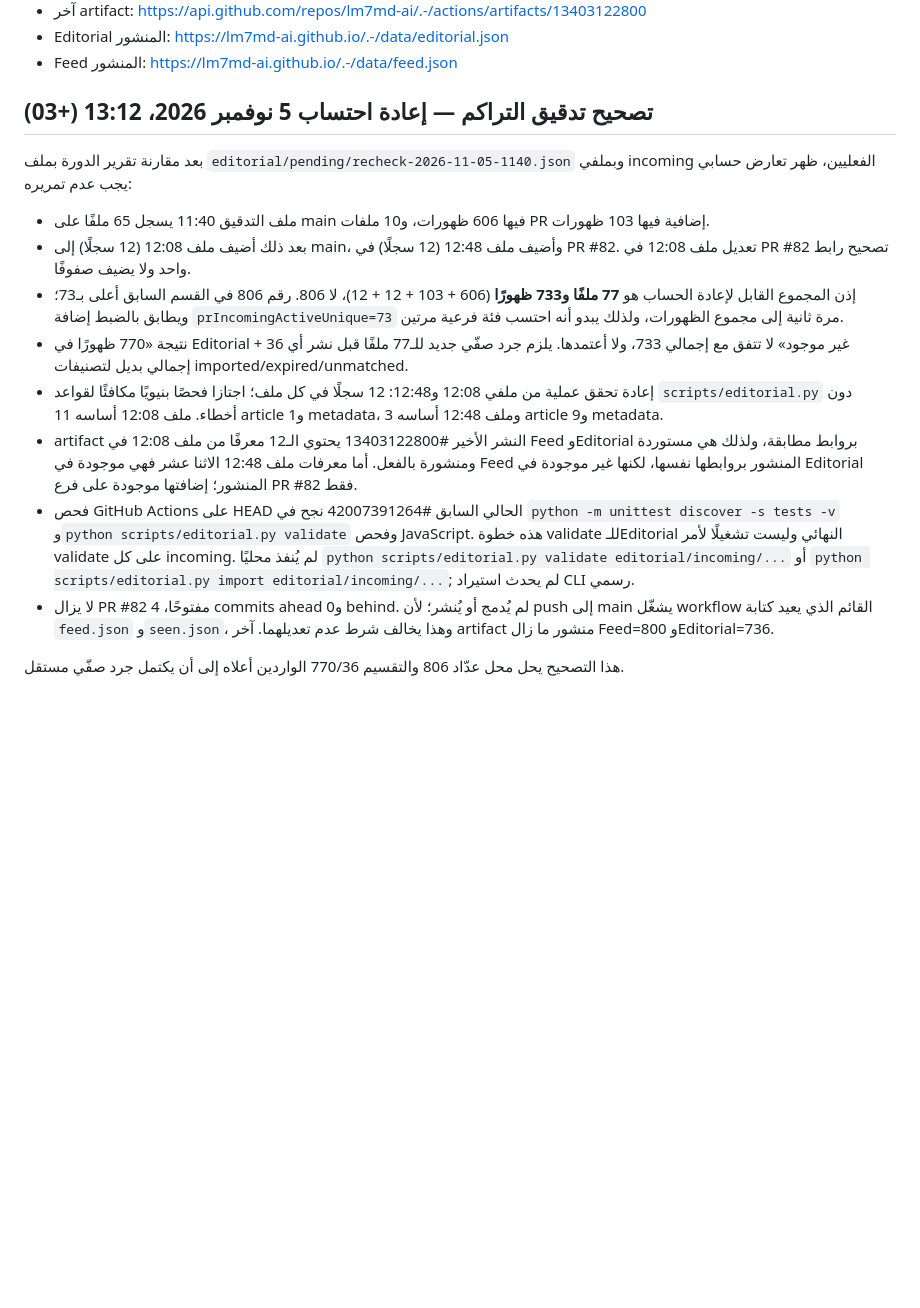
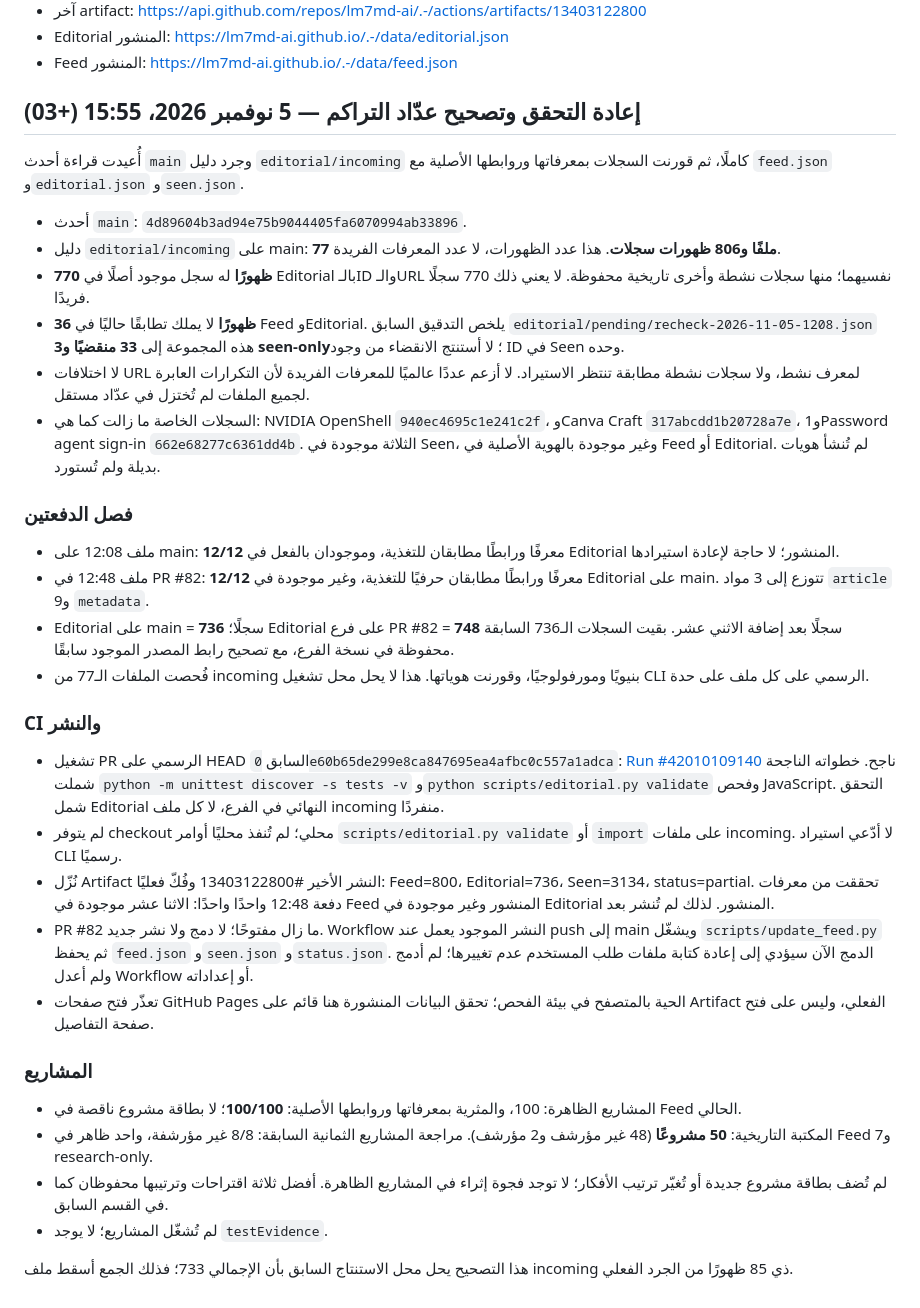
Before and after one commit to lm7md-ai/.-, a Markdown page: editorial/pending/run-report-2026-11-05-1248.md, the part around the change. Rendered like a GitHub page; blank space fills up the shorter version.

Commit message:
docs: correct Nabdh backlog audit after full incoming recheck

```diff
--- a/editorial/pending/run-report-2026-11-05-1248.md
+++ b/editorial/pending/run-report-2026-11-05-1248.md
@@ -54,17 +54,37 @@
 - Feed المنشور: https://lm7md-ai.github.io/.-/data/feed.json
 
 
-## تصحيح تدقيق التراكم — إعادة احتساب 5 نوفمبر 2026، 13:12 (+03)
+## إعادة التحقق وتصحيح عدّاد التراكم — 5 نوفمبر 2026، 15:55 (+03)
 
-بعد مقارنة تقرير الدورة بملف `editorial/pending/recheck-2026-11-05-1140.json` وبملفي incoming الفعليين، ظهر تعارض حسابي يجب عدم تمريره:
+أُعيدت قراءة أحدث `main` وجرد دليل `editorial/incoming` كاملًا، ثم قورنت السجلات بمعرفاتها وروابطها الأصلية مع `feed.json` و`editorial.json` و`seen.json`.
 
-- ملف التدقيق 11:40 يسجل 65 ملفًا على main فيها 606 ظهورات، و10 ملفات PR إضافية فيها 103 ظهورات.
-- بعد ذلك أضيف ملف 12:08 (12 سجلًا) إلى main، وأضيف ملف 12:48 (12 سجلًا) في PR #82. تعديل ملف 12:08 في PR #82 تصحيح رابط واحد ولا يضيف صفوفًا.
-- إذن المجموع القابل لإعادة الحساب هو **77 ملفًا و733 ظهورًا** (606 + 103 + 12 + 12)، لا 806. رقم 806 في القسم السابق أعلى بـ73؛ ويطابق بالضبط إضافة `prIncomingActiveUnique=73` مرة ثانية إلى مجموع الظهورات، ولذلك يبدو أنه احتسب فئة فرعية مرتين.
-- نتيجة «770 ظهورًا في Editorial + 36 غير موجود» لا تتفق مع إجمالي 733، ولا أعتمدها. يلزم جرد صفّي جديد للـ77 ملفًا قبل نشر أي إجمالي بديل لتصنيفات imported/expired/unmatched.
-- إعادة تحقق عملية من ملفي 12:08 و12:48: 12 سجلًا في كل ملف؛ اجتازا فحصًا بنيويًا مكافئًا لقواعد `scripts/editorial.py` دون أخطاء. ملف 12:08 أساسه 11 article و1 metadata، وملف 12:48 أساسه 3 article و9 metadata.
-- artifact النشر الأخير #13403122800 يحتوي الـ12 معرفًا من ملف 12:08 في Feed وEditorial بروابط مطابقة، ولذلك هي مستوردة ومنشورة بالفعل. أما معرفات ملف 12:48 الاثنا عشر فهي موجودة في Feed المنشور بروابطها نفسها، لكنها غير موجودة في Editorial المنشور؛ إضافتها موجودة على فرع PR #82 فقط.
-- فحص GitHub Actions على HEAD الحالي السابق #42007391264 نجح في `python -m unittest discover -s tests -v` و`python scripts/editorial.py validate` وفحص JavaScript. هذه خطوة validate للـEditorial النهائي وليست تشغيلًا لأمر validate على كل incoming. لم يُنفذ محليًا `python scripts/editorial.py validate editorial/incoming/...` أو `python scripts/editorial.py import editorial/incoming/...`; لم يحدث استيراد CLI رسمي.
-- لا يزال PR #82 مفتوحًا، 4 commits ahead و0 behind. لم يُدمج أو يُنشر؛ لأن push إلى main يشغّل workflow القائم الذي يعيد كتابة `feed.json` و`seen.json`، وهذا يخالف شرط عدم تعديلهما. آخر artifact منشور ما زال Feed=800 وEditorial=736.
+- أحدث `main`: `4d89604b3ad94e75b9044405fa6070994ab33896`.
+- دليل `editorial/incoming` على main: **77 ملفًا و806 ظهورات سجلات**. هذا عدد الظهورات، لا عدد المعرفات الفريدة.
+- **770 ظهورًا** له سجل موجود أصلًا في Editorial بالـID والـURL نفسيهما؛ منها سجلات نشطة وأخرى تاريخية محفوظة. لا يعني ذلك 770 سجلًا فريدًا.
+- **36 ظهورًا** لا يملك تطابقًا حاليًا في Feed وEditorial. يلخص التدقيق السابق `editorial/pending/recheck-2026-11-05-1208.json` هذه المجموعة إلى **33 منقضيًا و3 seen-only**؛ لا أستنتج الانقضاء من وجود ID في Seen وحده.
+- لا اختلافات URL لمعرف نشط، ولا سجلات نشطة مطابقة تنتظر الاستيراد. لا أزعم عددًا عالميًا للمعرفات الفريدة لأن التكرارات العابرة لجميع الملفات لم تُختزل في عدّاد مستقل.
+- السجلات الخاصة ما زالت كما هي: NVIDIA OpenShell `940ec4695c1e241c2f`، وCanva Craft `317abcdd1b20728a7e`، و1Password agent sign-in `662e68277c6361dd4b`. الثلاثة موجودة في Seen، وغير موجودة بالهوية الأصلية في Feed أو Editorial. لم تُنشأ هويات بديلة ولم تُستورد.
 
-هذا التصحيح يحل محل عدّاد 806 والتقسيم 770/36 الواردين أعلاه إلى أن يكتمل جرد صفّي مستقل.
+### فصل الدفعتين
+
+- ملف 12:08 على main: **12/12** معرفًا ورابطًا مطابقان للتغذية، وموجودان بالفعل في Editorial المنشور؛ لا حاجة لإعادة استيرادها.
+- ملف 12:48 في PR #82: **12/12** معرفًا ورابطًا مطابقان حرفيًا للتغذية، وغير موجودة في Editorial على main. تتوزع إلى 3 مواد `article` و9 `metadata`.
+- Editorial على main = **736** سجلًا؛ Editorial على فرع PR #82 = **748** سجلًا بعد إضافة الاثني عشر. بقيت السجلات الـ736 السابقة محفوظة في نسخة الفرع، مع تصحيح رابط المصدر الموجود سابقًا.
+- فُحصت الملفات الـ77 من incoming بنيويًا ومورفولوجيًا، وقورنت هوياتها. هذا لا يحل محل تشغيل CLI الرسمي على كل ملف على حدة.
+
+### CI والنشر
+
+- تشغيل PR الرسمي على HEAD السابق `0e60b65de299e8ca847695ea4afbc0c557a1adca`: [Run #42010109140](https://github.com/lm7md-ai/.-/actions/runs/42010109140) ناجح. خطواته الناجحة شملت `python -m unittest discover -s tests -v` و`python scripts/editorial.py validate` وفحص JavaScript. التحقق شمل Editorial النهائي في الفرع، لا كل ملف incoming منفردًا.
+- لم يتوفر checkout محلي؛ لم تُنفذ محليًا أوامر `scripts/editorial.py validate` أو `import` على ملفات incoming. لا أدّعي استيراد CLI رسميًا.
+- نُزّل Artifact النشر الأخير #13403122800 وفُكّ فعليًا: Feed=800، Editorial=736، Seen=3134، status=partial. تحققت من معرفات دفعة 12:48 واحدًا واحدًا: الاثنا عشر موجودة في Feed المنشور وغير موجودة في Editorial المنشور. لذلك لم تُنشر بعد.
+- PR #82 ما زال مفتوحًا؛ لا دمج ولا نشر جديد. Workflow النشر الموجود يعمل عند push إلى main ويشغّل `scripts/update_feed.py` ثم يحفظ `feed.json` و`seen.json` و`status.json`. الدمج الآن سيؤدي إلى إعادة كتابة ملفات طلب المستخدم عدم تغييرها؛ لم أدمج ولم أعدل Workflow أو إعداداته.
+- تعذّر فتح صفحات GitHub Pages الحية بالمتصفح في بيئة الفحص؛ تحقق البيانات المنشورة هنا قائم على Artifact الفعلي، وليس على فتح صفحة التفاصيل.
+
+### المشاريع
+
+- المشاريع الظاهرة: 100، والمثرية بمعرفاتها وروابطها الأصلية: **100/100**؛ لا بطاقة مشروع ناقصة في Feed الحالي.
+- المكتبة التاريخية: **50 مشروعًا** (48 غير مؤرشف و2 مؤرشف). مراجعة المشاريع الثمانية السابقة: 8/8 غير مؤرشفة، واحد ظاهر في Feed و7 research-only.
+- لم تُضف بطاقة مشروع جديدة أو تُغيّر ترتيب الأفكار؛ لا توجد فجوة إثراء في المشاريع الظاهرة. أفضل ثلاثة اقتراحات وترتيبها محفوظان كما في القسم السابق.
+- لم تُشغّل المشاريع؛ لا يوجد `testEvidence`.
+
+هذا التصحيح يحل محل الاستنتاج السابق بأن الإجمالي 733؛ فذلك الجمع أسقط ملف incoming ذي 85 ظهورًا من الجرد الفعلي.
```
